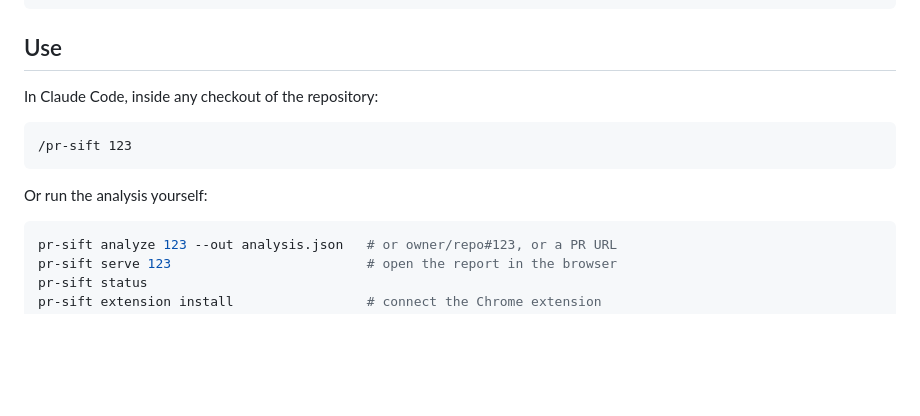
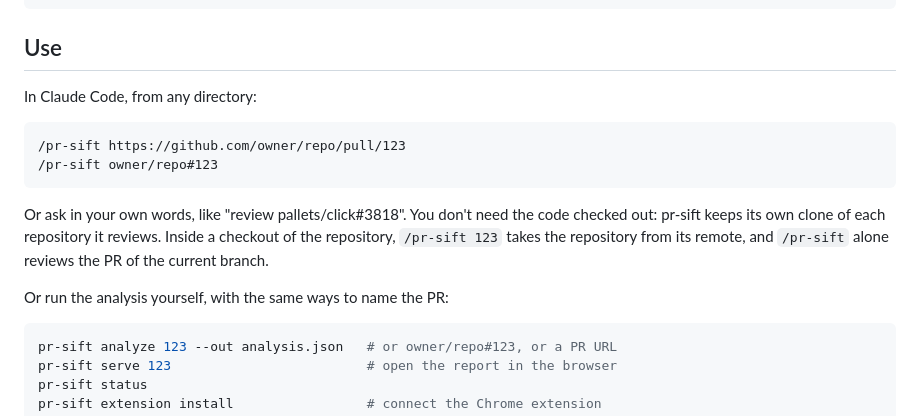
Before and after one commit to slidoapp/pr-sift, a Markdown page: README.md, the part around the change. GitHub-like rendering; blank space fills up the shorter version.

Commit message:
docs: review PRs without a checkout
The Use section said to run /pr-sift inside a checkout of the
repository, but pr-sift keeps its own clones and only needs one for a
bare PR number or the current branch's PR. Lead with the URL and
owner/repo#n forms, which work from any directory.

Co-Authored-By: Claude Opus 5.5 <noreply@anthropic.com>

````diff
--- a/README.md
+++ b/README.md
@@ -41,13 +41,20 @@ through loading the Chrome extension from the folder it prints.
 
 ## Use
 
-In Claude Code, inside any checkout of the repository:
+In Claude Code, from any directory:
 
 ```
-/pr-sift 123
+/pr-sift https://github.com/owner/repo/pull/123
+/pr-sift owner/repo#123
 ```
 
-Or run the analysis yourself:
+Or ask in your own words, like "review pallets/click#3818". You
+don't need the code checked out: pr-sift keeps its own clone of each
+repository it reviews. Inside a checkout of the repository,
+`/pr-sift 123` takes the repository from its remote, and `/pr-sift`
+alone reviews the PR of the current branch.
+
+Or run the analysis yourself, with the same ways to name the PR:
 
 ```bash
 pr-sift analyze 123 --out analysis.json   # or owner/repo#123, or a PR URL
````
